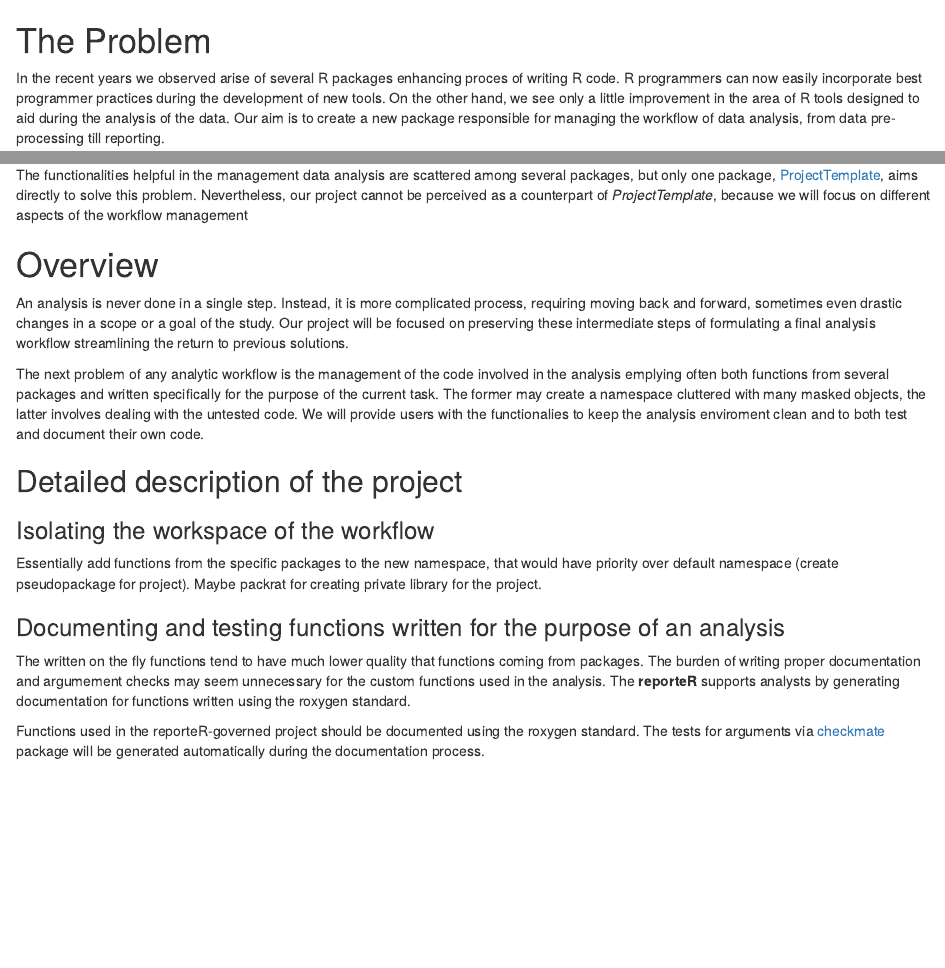
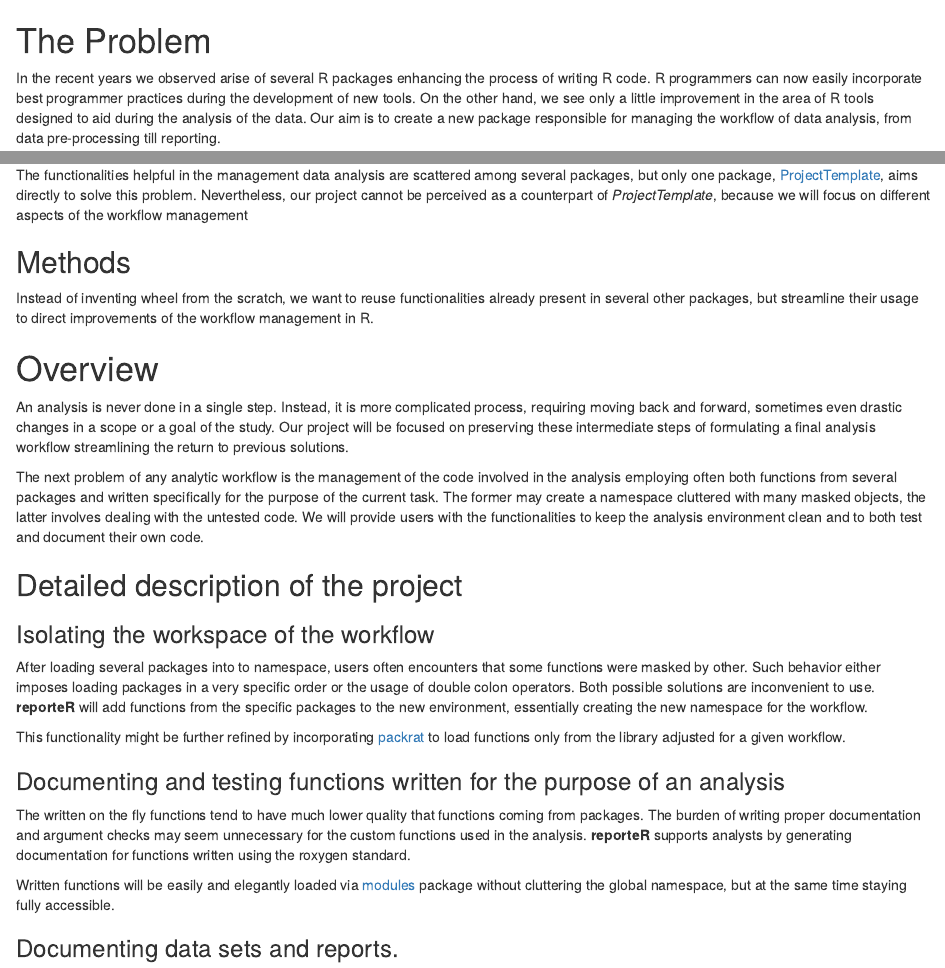
Before and after one commit to michbur/reporting_in_R, an R Markdown document (draft.Rmd): the page in a window 1100 px wide, from its top, and a second part further down, joined at a grey line. Rendered offline with R 4.5, knitr and Pandoc, with nearby package versions.

Commit message:
added modules package

```diff
--- a/draft.Rmd
+++ b/draft.Rmd
@@ -1,6 +1,9 @@
+---
+output: html_document
+---
 # The Problem
 
-In the recent years we observed arise of several R packages enhancing proces of writing R code. R programmers can now easily incorporate best programmer practices during the development of new tools. On the other hand, we see only a little improvement in the area of R tools designed to aid during the analysis of the data. Our aim is to create a new package responsible for managing the workflow of data analysis, from data pre-processing till reporting.
+In the recent years we observed arise of several R packages enhancing the process of writing R code. R programmers can now easily incorporate best programmer practices during the development of new tools. On the other hand, we see only a little improvement in the area of R tools designed to aid during the analysis of the data. Our aim is to create a new package responsible for managing the workflow of data analysis, from data pre-processing till reporting.
 
 ## Key functionalies of the package
 
@@ -15,22 +18,28 @@ In the recent years we observed arise of several R packages enhancing proces of
 
 The functionalities helpful in the management data analysis are scattered among several packages, but only one package, [ProjectTemplate](http://projecttemplate.net/), aims directly to solve this problem. Nevertheless, our project cannot be perceived as a counterpart of *ProjectTemplate*, because we will focus on different aspects of the workflow management
 
+## Methods
+
+Instead of inventing wheel from the scratch, we want to reuse functionalities already present in several other packages, but streamline their usage to direct improvements of the workflow management in R.
 
 # Overview
 
 An analysis is never done in a single step. Instead, it is more complicated process, requiring moving back and forward, sometimes even drastic changes in a scope or a goal of the study. Our project will be focused on preserving these intermediate steps of formulating a final analysis workflow streamlining the return to previous solutions.
 
-The next problem of any analytic workflow is the management of the code involved in the analysis emplying often both functions from several packages and written specifically for the purpose of the current task. The former may create a namespace cluttered with many masked objects, the latter involves dealing with the untested code. We will provide users with the functionalies to keep the analysis enviroment clean and to both test and document their own code.
+The next problem of any analytic workflow is the management of the code involved in the analysis employing often both functions from several packages and written specifically for the purpose of the current task. The former may create a namespace cluttered with many masked objects, the latter involves dealing with the untested code. We will provide users with the functionalities to keep the analysis environment clean and to both test and document their own code.
 
 ## Detailed description of the project
 
 ### Isolating the workspace of the workflow
 
-Essentially add functions from the specific packages to the new namespace, that would have priority over default namespace (create pseudopackage for project). Maybe packrat for creating private library for the project.
+After loading several packages into to namespace, users often encounters that some functions were masked by other. Such behavior either imposes loading packages in a very specific order or the usage of double colon operators. Both possible solutions are inconvenient to use. **reporteR** will  add functions from the specific packages to the new environment, essentially creating the new namespace for the workflow.
 
+This functionality might be further refined by incorporating [packrat](https://cran.r-project.org/package=packrat) to load functions only from the library adjusted for a given workflow.
 
 ### Documenting and testing functions written for the purpose of an analysis
 
-The written on the fly functions tend to have much lower quality that functions coming from packages. The burden of writing proper documentation and argumement checks may seem unnecessary for the custom functions used in the analysis. The **reporteR** supports analysts by generating documentation for functions written using the roxygen standard.
+The written on the fly functions tend to have much lower quality that functions coming from packages. The burden of writing proper documentation and argument checks may seem unnecessary for the custom functions used in the analysis. **reporteR** supports analysts by generating documentation for functions written using the roxygen standard.
 
-Functions used in the reporteR-governed project should be documented using the roxygen standard. The tests for arguments via [checkmate](https://github.com/mllg/checkmate) package will be generated automatically during the documentation process.
+Written functions will be easily and elegantly loaded via [modules](https://github.com/klmr/modules) package without cluttering the global namespace, but at the same time staying fully accessible.
+
+### Documenting data sets and reports.
```
